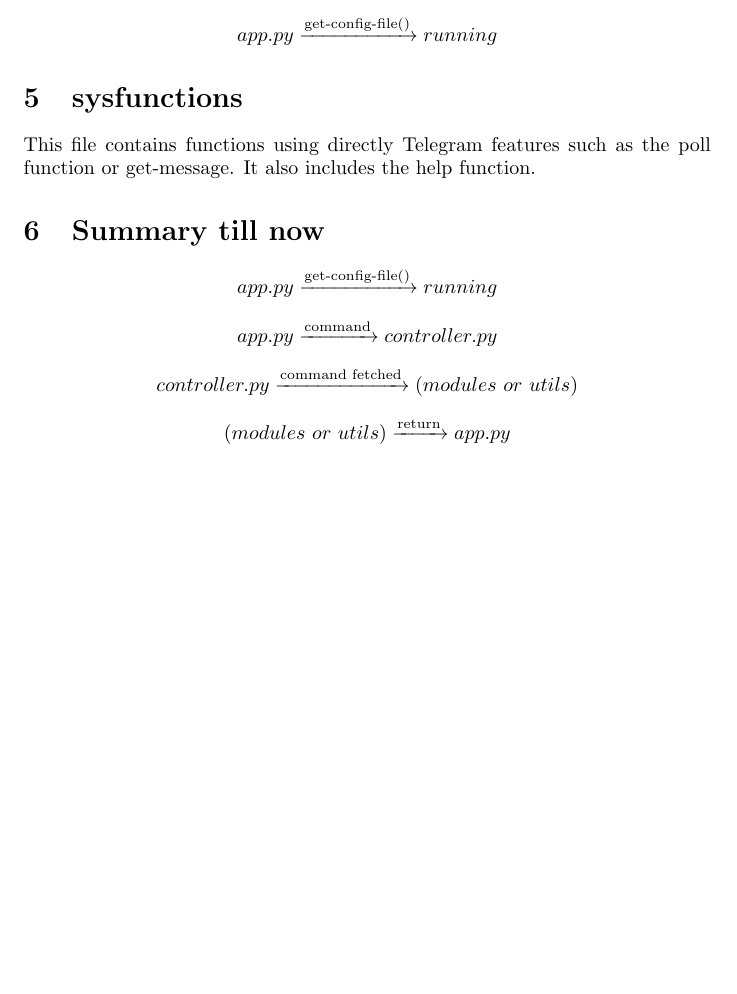
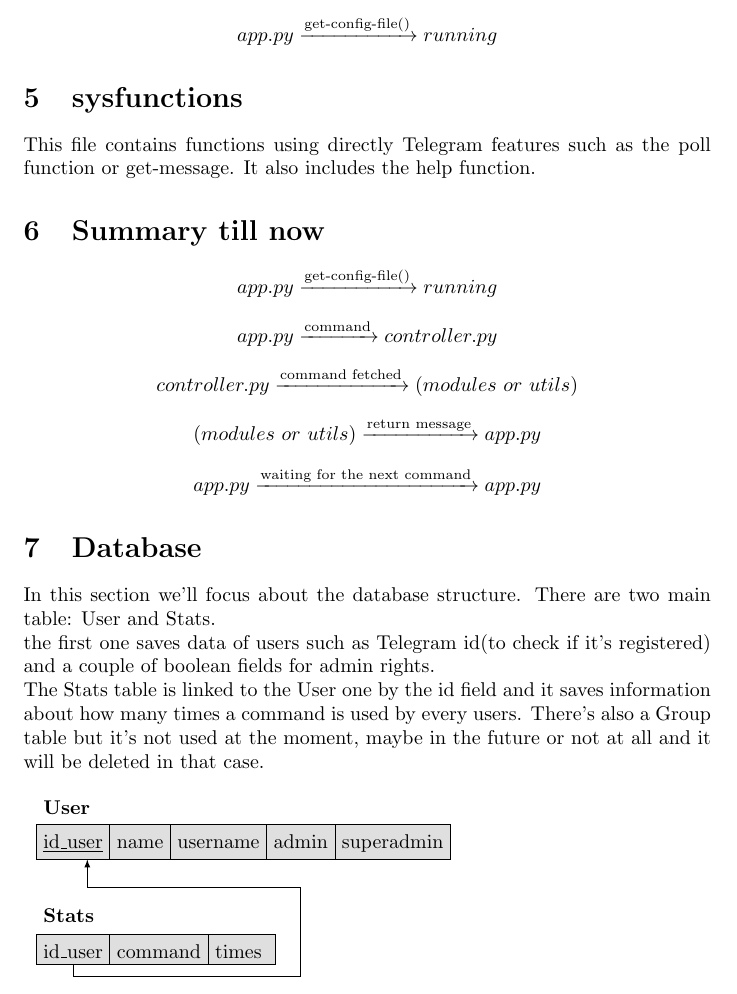
Before and after one commit to MasterCruelty/robbot, a LaTeX document (doc/documentation.tex): part of page 3 of 3, cut so that both start at the same text, the shorter picture padded with empty space. Compiled offline with pdfLaTeX.

Commit message:
:wrench: Doc written
First version of documentation

```diff
--- a/doc/documentation.tex
+++ b/doc/documentation.tex
@@ -1,6 +1,8 @@
 \documentclass{article}
 \usepackage{amsmath} % import of math elements
 \usepackage{mathtools} %import of other math elements
+\usepackage{tikz}
+\usetikzlibrary{shapes,positioning,calc}
 
 %-------------------------------------------------------
 % Document information
@@ -85,7 +87,37 @@ This file contains functions using directly Telegram features such as the poll f
 \begin{center} $app.py \xrightarrow{\text{get-config-file()}} running$ \end{center}
 \begin{center} $app.py \xrightarrow{\text{command}} controller.py$ \end{center}
 \begin{center} $controller.py \xrightarrow{\text{command fetched}} (modules \ or  \ utils)$ \end{center}
-\begin{center} $(modules \ or \ utils) \xrightarrow{\text{return}} app.py$ \end{center}
+\begin{center} $(modules \ or \ utils) \xrightarrow{\text{return message}} app.py$ \end{center}
+\begin{center} $app.py \xrightarrow{\text{waiting for the next command}} app.py$ \end{center}
+
+%-------------------------------------------------------
+%6th section about database
+%-------------------------------------------------------
+\section{Database}
+In this section we'll focus about the database structure. There are two main table: User and Stats. \\
+the first one saves data of users such as Telegram id(to check if it's registered) and a couple of boolean fields for admin rights.\\
+The Stats table is linked to the User one by the id field and it saves information about how many times a command is used by every users.
+There's also a Group table but it's not used at the moment, maybe in the future or not at all and it will be deleted in that case.\\
+
+\begin{tikzpicture}[relation/.style={rectangle split, rectangle split parts=#1, rectangle split part align=base, draw, anchor= center, align=center, text height=3mm, text centered}]\hspace*{-0.3cm}
+
+\node (usertitle) {\textbf{User}};
+\node [relation=5, rectangle split horizontal, rectangle split part fill={lightgray!50}, anchor= north west, below=0.6cm of usertitle.west,anchor=west] (user)
+	{\underline{id\_user}
+	\nodepart{two} name
+	\nodepart{three} username
+	\nodepart{four} admin
+	\nodepart{five} superadmin};
+
+\node [below=1.3cm of user.west,anchor=west] (statstitle) {\textbf{Stats}};
+\node [relation=3,rectangle split horizontal, rectangle split part fill ={lightgray!50}, below=0.6cm of statstitle.west,anchor=west] (stats)
+	{\nodepart{one} id\_user
+	 \nodepart{two} command
+	 \nodepart{three} times };
+
+\draw[-latex] (stats.one south) -- ++(0,-0.2) -| ($(stats.one south) + (4,0)$) |- ($(user.one south) + (0.25,-0.50)$) -| ($(user.one south) + (0.25,0)$);
+
+\end{tikzpicture}
 
 
 \end{document}
```
Also changed, not shown: doc/documentation.pdf (added).
